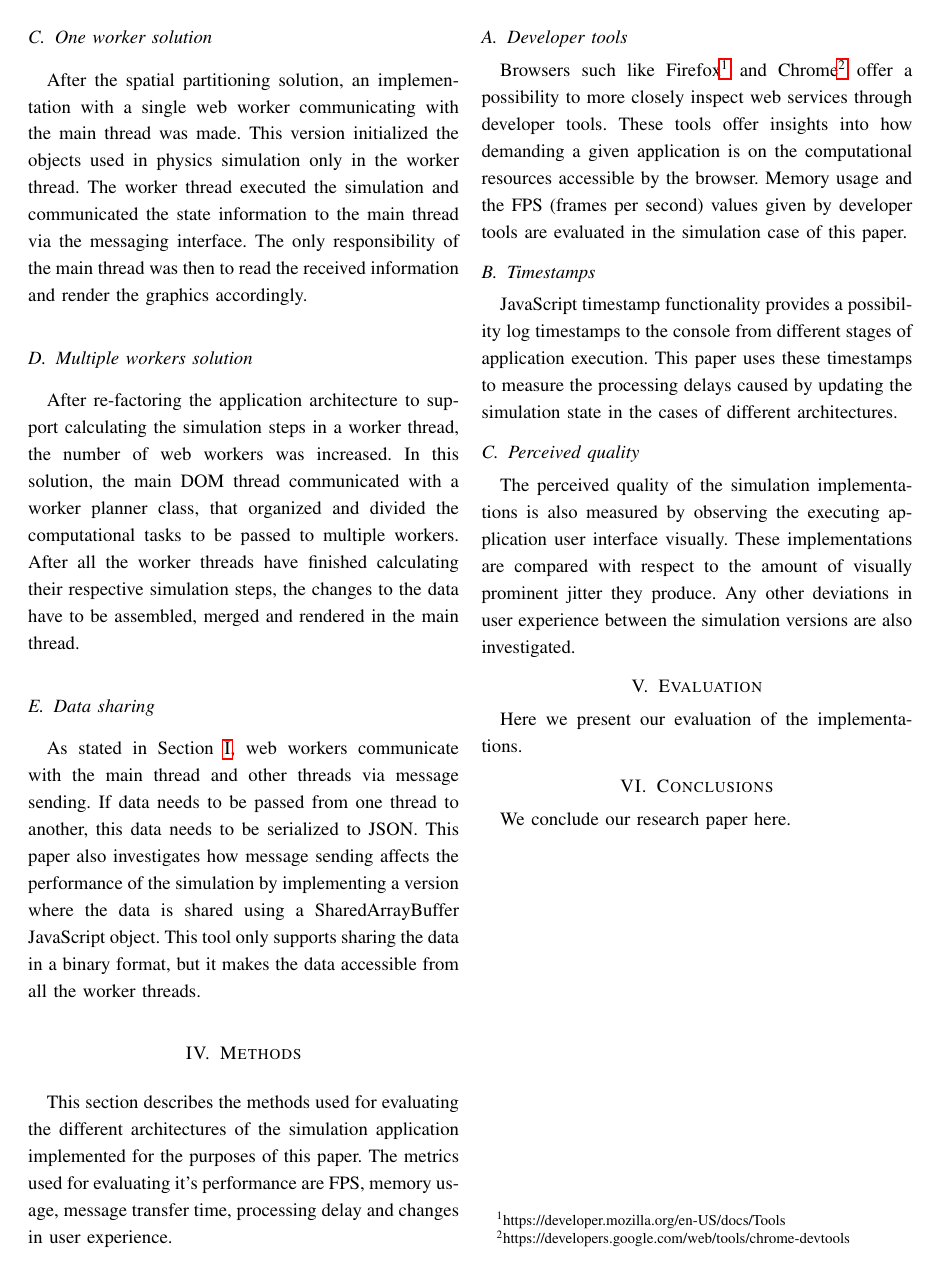
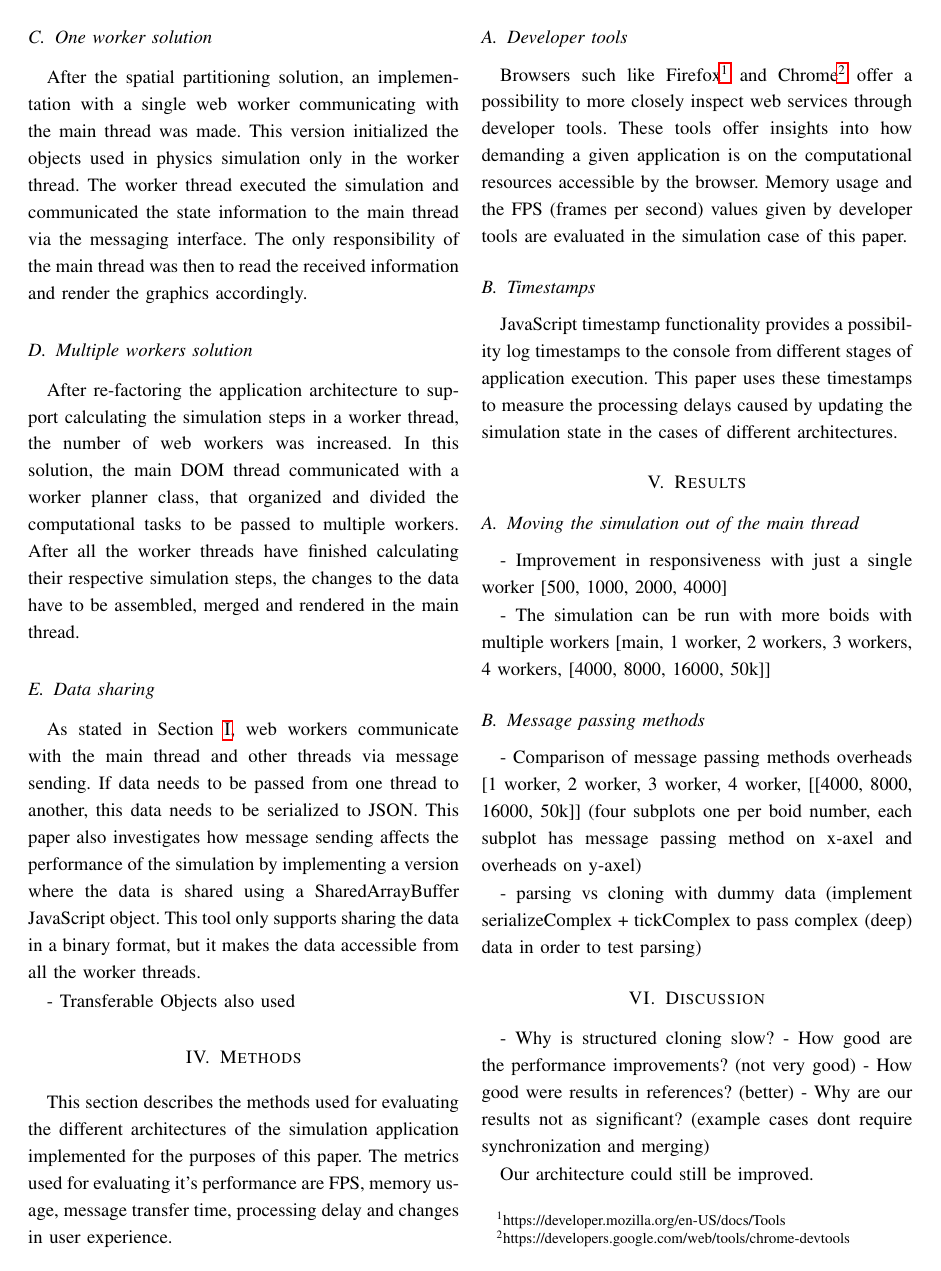
Before and after one commit to Malassu/WebWorkers, a LaTeX paper (report/final_report.tex): page 3 of 3 before the commit and page 3 of 4 after it. Compiled offline with pdfLaTeX.

Commit message:
Reports stuff

```diff
--- a/report/final_report.tex
+++ b/report/final_report.tex
@@ -161,6 +159,8 @@ As stated in Section \ref{chap:introduction}, web workers communicate with the m
 to another, this data needs to be serialized to JSON. This paper also investigates how message sending affects the performance of the simulation by implementing a version
 where the data is shared using a SharedArrayBuffer JavaScript object. This tool only supports sharing the data in a binary format, but it makes the data accessible from all the worker threads.
 
+- Transferable Objects also used
+
 \section{Methods}
 \label{sec:methods}
 
@@ -178,17 +178,26 @@ case of this paper.
 JavaScript timestamp functionality provides a possibility log timestamps to the console from different stages of application execution. This paper uses these timestamps to
 measure the processing delays caused by updating the simulation state in the cases of different architectures.
 
-\subsection{Perceived quality}
-
-The perceived quality of the simulation implementations is also measured by observing the executing application user interface visually. These implementations are compared
-with respect to the amount of visually prominent jitter they produce. Any other deviations in user experience between the simulation versions are also investigated.
-
-\section{Evaluation}
+\section{Results}
 \label{sec:sec2}
 
-Here we present our evaluation of the implementations.
+\subsection{Moving the simulation out of the main thread}
+- Improvement in responsiveness with just a single worker [500, 1000, 2000, 4000]
 
-\section{Conclusions}
-\label{sec:conc}
+- The simulation can be run with more boids with multiple workers [main, 1 worker, 2 workers, 3 workers, 4 workers, [4000, 8000, 16000, 50k]]
 
-We conclude our research paper here.
+\subsection{Message passing methods}
+- Comparison of message passing methods overheads [1 worker, 2 worker, 3 worker, 4 worker, [[4000, 8000, 16000, 50k]] (four subplots one per boid number, each subplot has message passing method on x-axel and overheads on y-axel)
+
+- parsing vs cloning with dummy data (implement serializeComplex + tickComplex to pass complex (deep) data in order to test parsing)
+
+\section{Discussion}
+\label{sec:disc}
+
+- Why is structured cloning slow?
+- How good are the performance improvements? (not very good)
+- How good were results in references? (better)
+- Why are our results not as significant? (example cases dont require synchronization and merging)
+
+
+Our architecture could still be improved.
```
Also changed, not shown: report/final_report.tex (16 more changed lines).
